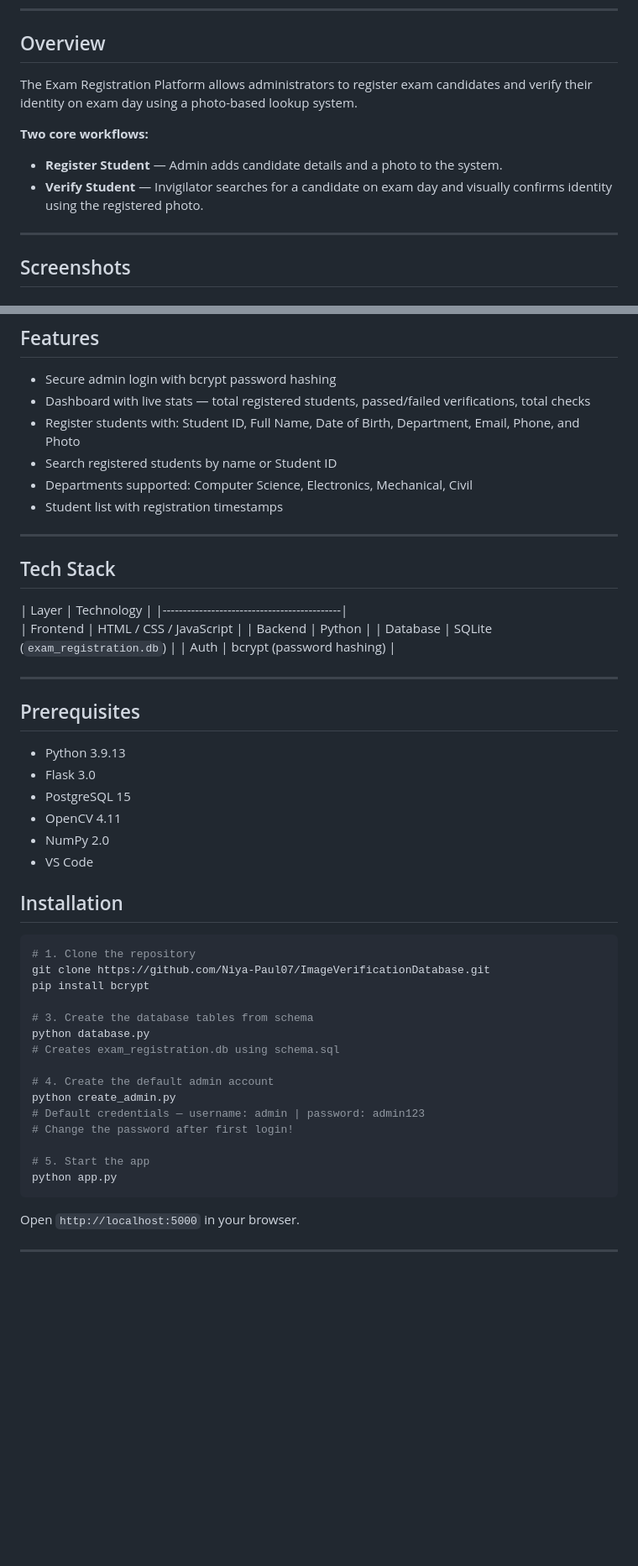
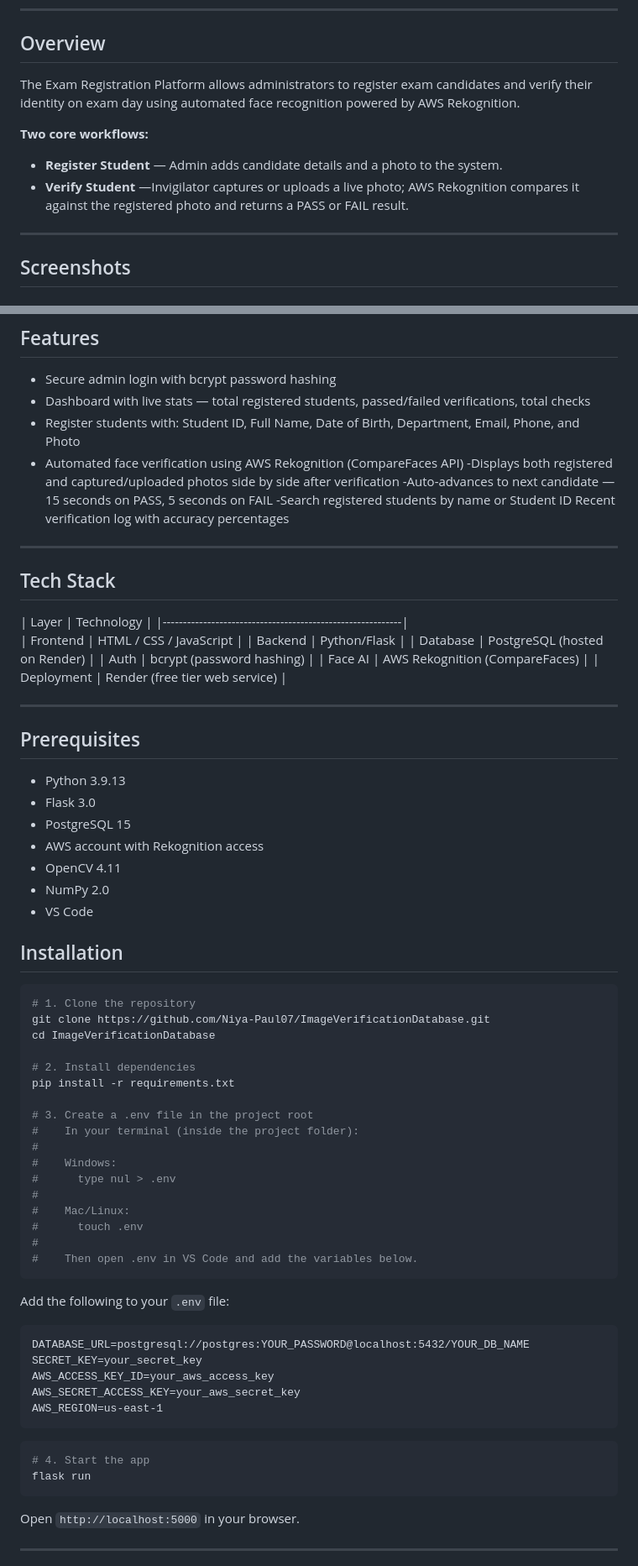
Before and after one commit to Niya-Paul07/ImageVerificationDatabase, a Markdown page: README.md, 2 parts joined by grey strips. Shown at 84% size. Drawn GitHub-style; blank space fills up the shorter version.

````diff
--- a/README.md
+++ b/README.md
@@ -6,12 +6,11 @@
 
 ## Overview
 
-The Exam Registration Platform allows administrators to register exam candidates and verify their identity on exam day using a photo-based lookup system.
+The Exam Registration Platform allows administrators to register exam candidates and verify their identity on exam day using automated face recognition powered by AWS Rekognition.
 
 **Two core workflows:**
 - **Register Student** — Admin adds candidate details and a photo to the system.
-- **Verify Student** — Invigilator searches for a candidate on exam day and visually confirms identity using the registered photo.
-
+- **Verify Student** —Invigilator captures or uploads a live photo; AWS Rekognition compares it against the registered photo and returns a PASS or FAIL result.
 ---
 
 ## Screenshots
@@ -33,20 +32,24 @@ The Exam Registration Platform allows administrators to register exam candidates
 - Secure admin login with bcrypt password hashing
 - Dashboard with live stats — total registered students, passed/failed verifications, total checks
 - Register students with: Student ID, Full Name, Date of Birth, Department, Email, Phone, and Photo
-- Search registered students by name or Student ID
-- Departments supported: Computer Science, Electronics, Mechanical, Civil
-- Student list with registration timestamps
-
+- Automated face verification using AWS Rekognition (CompareFaces API)
+-Displays both registered and captured/uploaded photos side by side after verification
+-Auto-advances to next candidate — 15 seconds on PASS, 5 seconds on FAIL
+-Search registered students by name or Student ID
+Recent verification log with accuracy percentages
 ---
 
 ## Tech Stack
 
-| Layer     | Technology                      |
-|--------------------------------------------|
-| Frontend  | HTML / CSS / JavaScript         |
-| Backend   | Python                          |
-| Database  | SQLite (`exam_registration.db`) |
-| Auth      | bcrypt (password hashing)       |
+| Layer         | Technology                                |
+|-----------------------------------------------------------|
+| Frontend      | HTML / CSS / JavaScript                   |
+| Backend       | Python/Flask                              |
+| Database      | PostgreSQL (hosted on Render)             |
+| Auth          | bcrypt (password hashing)                 |
+| Face AI       | AWS Rekognition (CompareFaces)            |
+| Deployment    | Render (free tier web service)            |
+
 
 ---
 
@@ -55,6 +58,7 @@ The Exam Registration Platform allows administrators to register exam candidates
 - Python 3.9.13
 - Flask 3.0
 - PostgreSQL 15
+- AWS account with Rekognition access
 - OpenCV 4.11
 - NumPy 2.0
 - VS Code
@@ -64,21 +68,36 @@ The Exam Registration Platform allows administrators to register exam candidates
 ```bash
 # 1. Clone the repository
 git clone https://github.com/Niya-Paul07/ImageVerificationDatabase.git
-pip install bcrypt
+cd ImageVerificationDatabase
 
-# 3. Create the database tables from schema
-python database.py
-# Creates exam_registration.db using schema.sql
+# 2. Install dependencies
+pip install -r requirements.txt
 
-# 4. Create the default admin account
-python create_admin.py
-# Default credentials — username: admin | password: admin123
-# Change the password after first login!
+# 3. Create a .env file in the project root
+#    In your terminal (inside the project folder):
+#
+#    Windows:
+#      type nul > .env
+#
+#    Mac/Linux:
+#      touch .env
+#
+#    Then open .env in VS Code and add the variables below.
+```
+Add the following to your `.env` file:
 
-# 5. Start the app
-python app.py
+```
+DATABASE_URL=postgresql://postgres:YOUR_PASSWORD@localhost:5432/YOUR_DB_NAME
+SECRET_KEY=your_secret_key
+AWS_ACCESS_KEY_ID=your_aws_access_key
+AWS_SECRET_ACCESS_KEY=your_aws_secret_key
+AWS_REGION=us-east-1
 ```
 
+```bash
+# 4. Start the app
+flask run
+```
 Open `http://localhost:5000` in your browser.
 
 ---
````
Also changed, not shown: other parts of README.md (+48 -14 lines).
